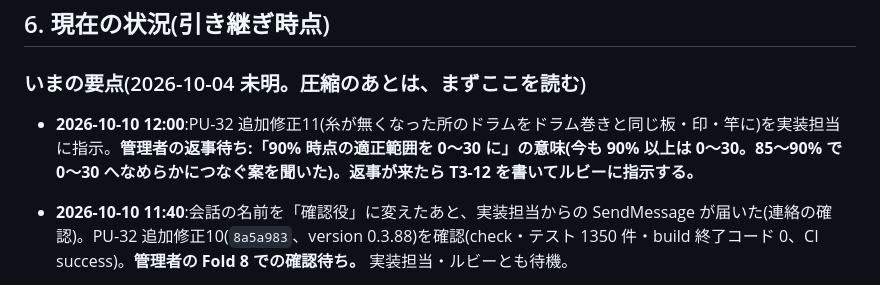
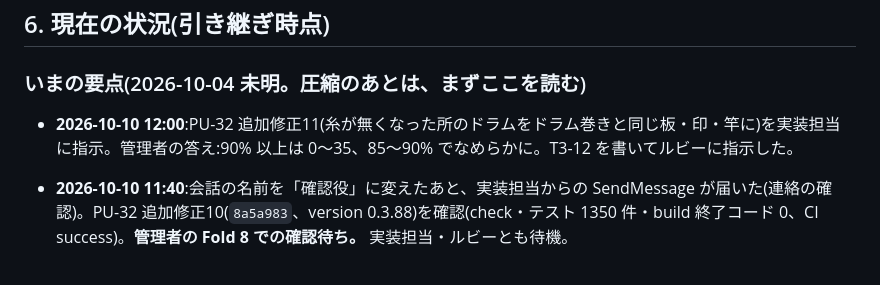
Before and after one commit to elengine/the-seikei, a Markdown page: AGENTS.md, the part around the change. Drawn GitHub-style.

Commit message:
T3-12 の仕様書を追加(90% 以上の適正範囲を 0〜35 に、85〜90% でなめらかに。管理者の答え)
Co-Authored-By: Claude Opus 5.5 <noreply@anthropic.com>

```diff
--- a/AGENTS.md
+++ b/AGENTS.md
@@ -132,7 +132,7 @@
 
 ### いまの要点(2026-10-04 未明。圧縮のあとは、まずここを読む)
 
-- **2026-10-10 12:00**:PU-32 追加修正11(糸が無くなった所のドラムをドラム巻きと同じ板・印・竿に)を実装担当に指示。**管理者の返事待ち:「90% 時点の適正範囲を 0〜30 に」の意味(今も 90% 以上は 0〜30。85〜90% で 0〜30 へなめらかにつなぐ案を聞いた)。返事が来たら T3-12 を書いてルビーに指示する。**
+- **2026-10-10 12:00**:PU-32 追加修正11(糸が無くなった所のドラムをドラム巻きと同じ板・印・竿に)を実装担当に指示。管理者の答え:90% 以上は 0〜35、85〜90% でなめらかに。T3-12 を書いてルビーに指示した。
 
 - **2026-10-10 11:40**:会話の名前を「確認役」に変えたあと、実装担当からの SendMessage が届いた(連絡の確認)。PU-32 追加修正10(`8a5a983`、version 0.3.88)を確認(check・テスト 1350 件・build 終了コード 0、CI success)。**管理者の Fold 8 での確認待ち。** 実装担当・ルビーとも待機。
 
```
Also changed, not shown: 1 other file.
